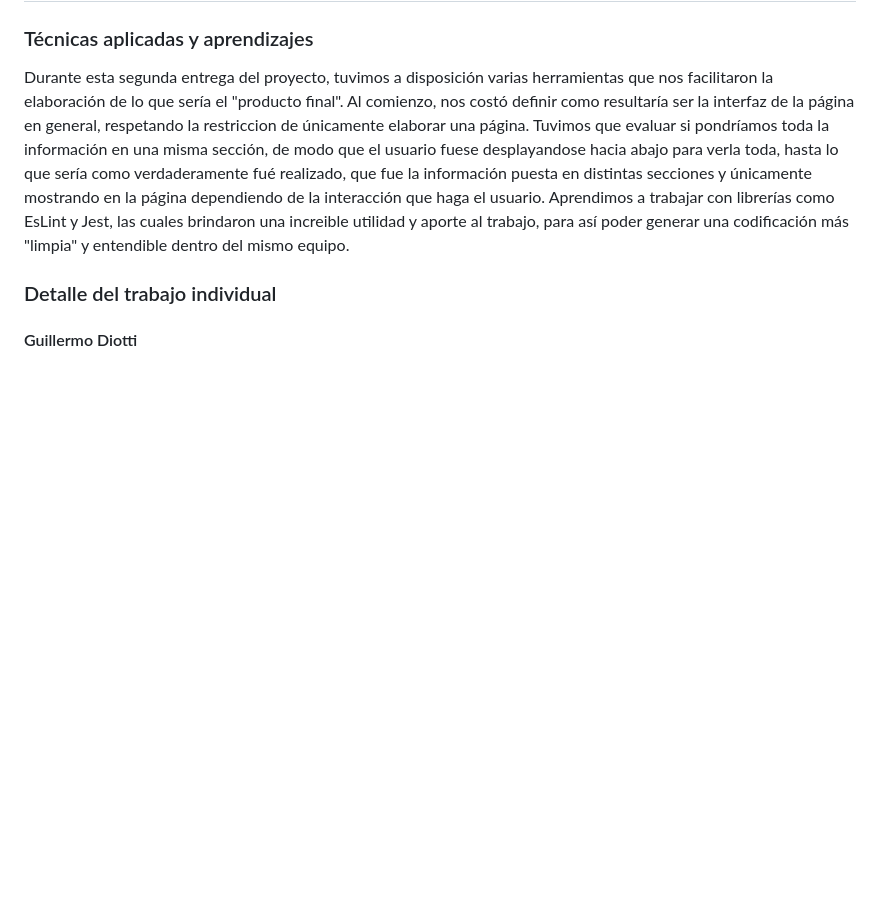
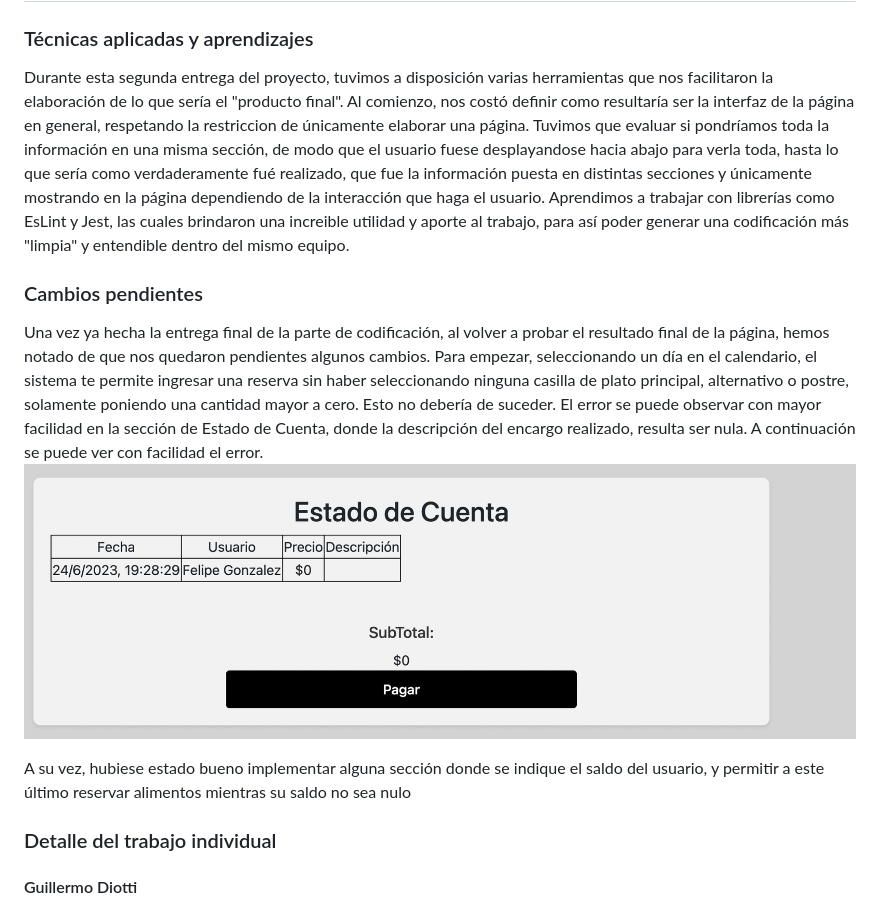
Before and after one commit to GuillermoDiotti/KeKomo, a Markdown page: docs/informe2.md, the part around the change. Drawn GitHub-style; pictures changed too: imagenes/error.png (added); blank space fills up the shorter version.

Commit message:
ingresando cambios pendientes

```diff
--- a/docs/informe2.md
+++ b/docs/informe2.md
@@ -56,6 +56,12 @@ La codificación del dominio fue cubierta al 100% bajo test unitarios en Jest. A
 Durante esta segunda entrega del proyecto, tuvimos a disposición varias herramientas que nos facilitaron la elaboración de lo que sería el "producto final". Al comienzo, nos costó definir como resultaría ser la interfaz de la página en general, respetando la restriccion de únicamente elaborar una página. Tuvimos que evaluar si pondríamos toda la información en una misma sección, de modo que el usuario fuese desplayandose hacia abajo para verla toda, hasta lo que sería como verdaderamente fué realizado, que fue la información puesta en distintas secciones y únicamente mostrando en la página dependiendo de la interacción que haga el usuario.
 Aprendimos a trabajar con librerías como EsLint y Jest, las cuales brindaron una increible utilidad y aporte al trabajo, para así poder generar una codificación más "limpia" y entendible dentro del mismo equipo.
 
+### Cambios pendientes
+Una vez ya hecha la entrega final de la parte de codificación, al volver a probar el resultado final de la página, hemos notado de que nos quedaron pendientes algunos cambios. Para empezar, seleccionando un día en el calendario, el sistema te permite ingresar una reserva sin haber seleccionando ninguna casilla de plato principal, alternativo o postre, solamente poniendo una cantidad mayor a cero. Esto no debería de suceder. El error se puede observar con mayor facilidad en la sección de Estado de Cuenta, donde la descripción del encargo realizado, resulta ser nula. A continuación se puede ver con facilidad el error.
+![MISTAKE](../imagenes/error.png)
+
+A su vez, hubiese estado bueno implementar alguna sección donde se indique el saldo del usuario, y permitir a este último reservar alimentos mientras su saldo no sea nulo
+
 ### Detalle del trabajo individual
 
 #### Guillermo Diotti
```
